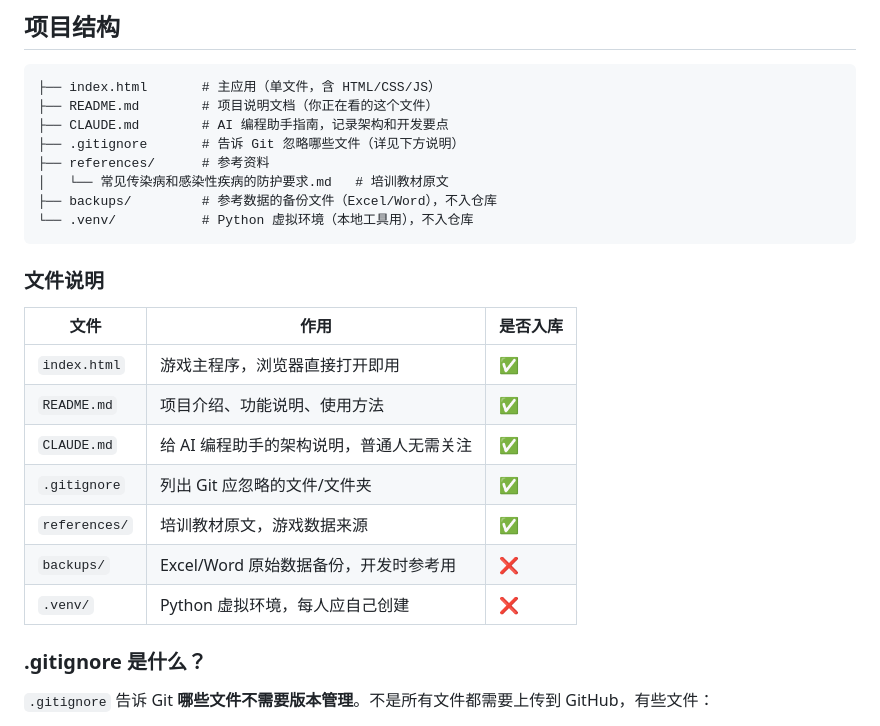
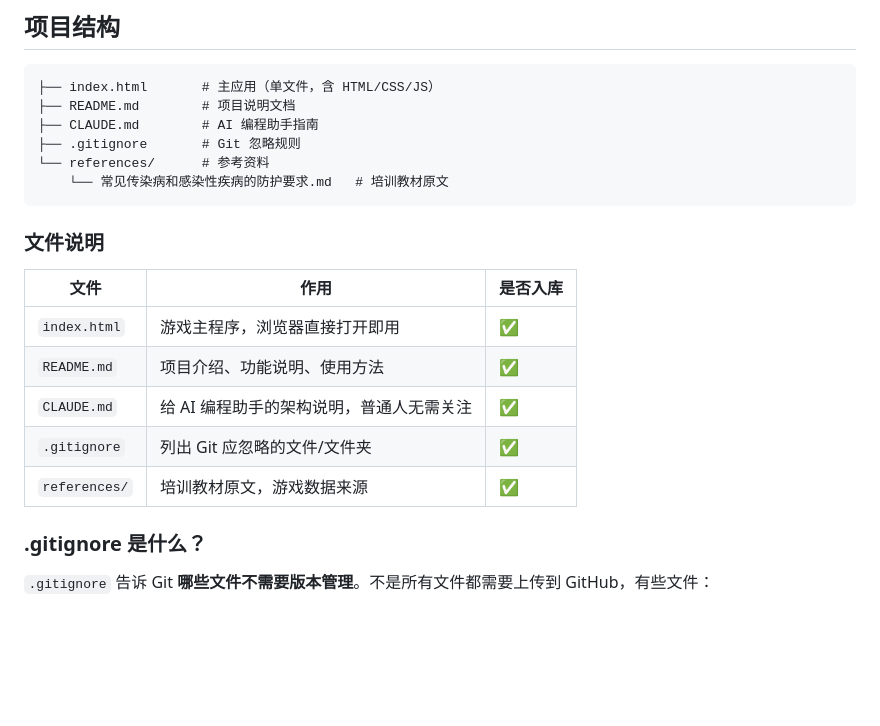
Before and after one commit to ostar999/Infection-Prevention-and-Control-Game, a Markdown page: README.md, the part around the change. GitHub-like rendering; blank space fills up the shorter version.

Commit message:
docs: 项目结构只保留仓库内文件

````diff
--- a/README.md
+++ b/README.md
@@ -46,13 +46,11 @@
 
 ```
 ├── index.html       # 主应用（单文件，含 HTML/CSS/JS）
-├── README.md        # 项目说明文档（你正在看的这个文件）
-├── CLAUDE.md        # AI 编程助手指南，记录架构和开发要点
-├── .gitignore       # 告诉 Git 忽略哪些文件（详见下方说明）
-├── references/      # 参考资料
-│   └── 常见传染病和感染性疾病的防护要求.md   # 培训教材原文
-├── backups/         # 参考数据的备份文件（Excel/Word），不入仓库
-└── .venv/           # Python 虚拟环境（本地工具用），不入仓库
+├── README.md        # 项目说明文档
+├── CLAUDE.md        # AI 编程助手指南
+├── .gitignore       # Git 忽略规则
+└── references/      # 参考资料
+    └── 常见传染病和感染性疾病的防护要求.md   # 培训教材原文
 ```
 
 ### 文件说明
@@ -64,8 +62,6 @@
 | `CLAUDE.md` | 给 AI 编程助手的架构说明，普通人无需关注 | ✅ |
 | `.gitignore` | 列出 Git 应忽略的文件/文件夹 | ✅ |
 | `references/` | 培训教材原文，游戏数据来源 | ✅ |
-| `backups/` | Excel/Word 原始数据备份，开发时参考用 | ❌ |
-| `.venv/` | Python 虚拟环境，每人应自己创建 | ❌ |
 
 ### .gitignore 是什么？
 
````
